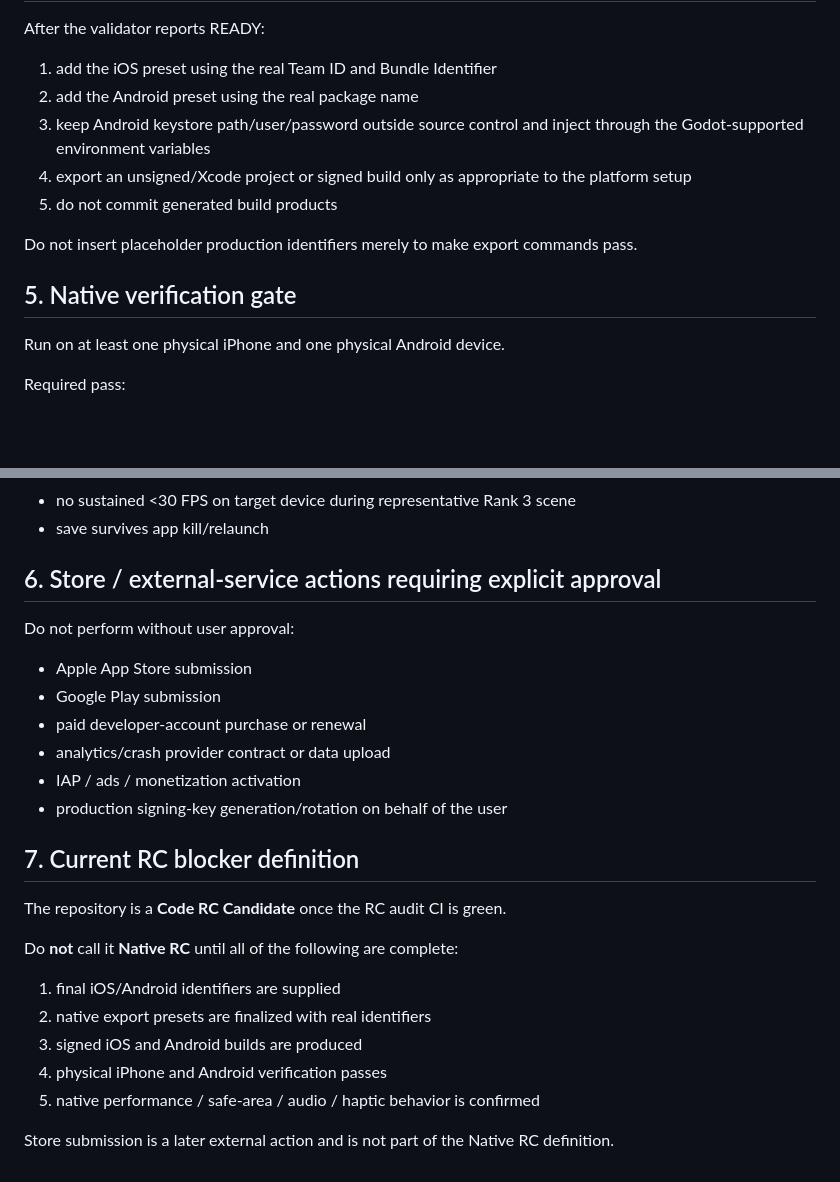
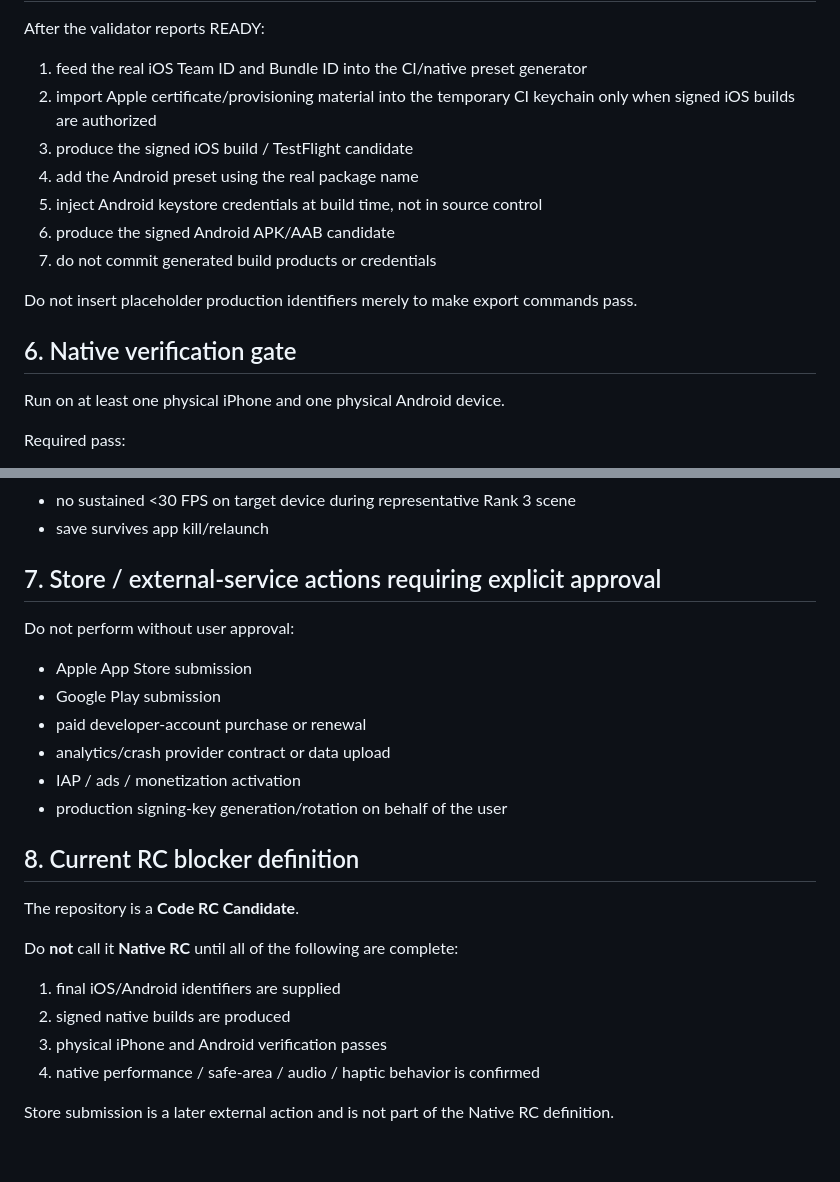
Before and after one commit to 48wr9f4wgp-lab/Logistics-Boss, a Markdown page: NATIVE_RELEASE_CHECKLIST.md, 2 parts joined by grey strips. GitHub-like rendering; blank space fills up the shorter version.

```diff
--- a/NATIVE_RELEASE_CHECKLIST.md
+++ b/NATIVE_RELEASE_CHECKLIST.md
@@ -66,14 +88,16 @@ Until the real identifiers exist, the repository intentionally keeps only the **
 
 After the validator reports READY:
-1. add the iOS preset using the real Team ID and Bundle Identifier
-2. add the Android preset using the real package name
-3. keep Android keystore path/user/password outside source control and inject through the Godot-supported environment variables
-4. export an unsigned/Xcode project or signed build only as appropriate to the platform setup
-5. do not commit generated build products
+1. feed the real iOS Team ID and Bundle ID into the CI/native preset generator
+2. import Apple certificate/provisioning material into the temporary CI keychain only when signed iOS builds are authorized
+3. produce the signed iOS build / TestFlight candidate
+4. add the Android preset using the real package name
+5. inject Android keystore credentials at build time, not in source control
+6. produce the signed Android APK/AAB candidate
+7. do not commit generated build products or credentials
 
 Do not insert placeholder production identifiers merely to make export commands pass.
 
-## 5. Native verification gate
+## 6. Native verification gate
 
 Run on at least one physical iPhone and one physical Android device.
 
@@ -95,7 +119,7 @@ Required pass:
 - no sustained <30 FPS on target device during representative Rank 3 scene
 - save survives app kill/relaunch
 
-## 6. Store / external-service actions requiring explicit approval
+## 7. Store / external-service actions requiring explicit approval
 
 Do not perform without user approval:
 - Apple App Store submission
@@ -105,15 +129,14 @@ Do not perform without user approval:
 - IAP / ads / monetization activation
 - production signing-key generation/rotation on behalf of the user
 
-## 7. Current RC blocker definition
+## 8. Current RC blocker definition
 
-The repository is a **Code RC Candidate** once the RC audit CI is green.
+The repository is a **Code RC Candidate**.
 
 Do **not** call it **Native RC** until all of the following are complete:
 1. final iOS/Android identifiers are supplied
-2. native export presets are finalized with real identifiers
-3. signed iOS and Android builds are produced
-4. physical iPhone and Android verification passes
-5. native performance / safe-area / audio / haptic behavior is confirmed
+2. signed native builds are produced
+3. physical iPhone and Android verification passes
+4. native performance / safe-area / audio / haptic behavior is confirmed
 
 Store submission is a later external action and is not part of the Native RC definition.
```
Also changed, not shown: other parts of NATIVE_RELEASE_CHECKLIST.md (+30 -8 lines).
